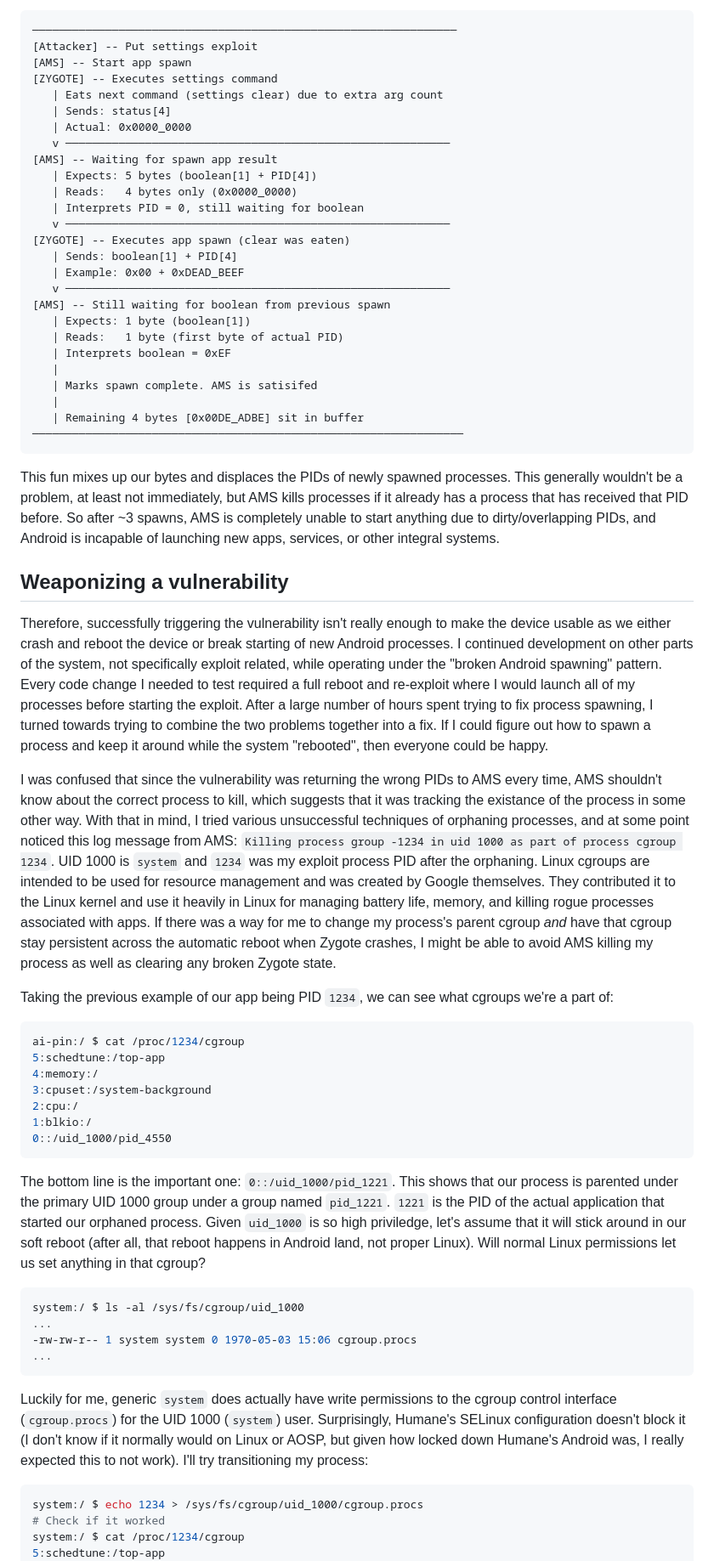
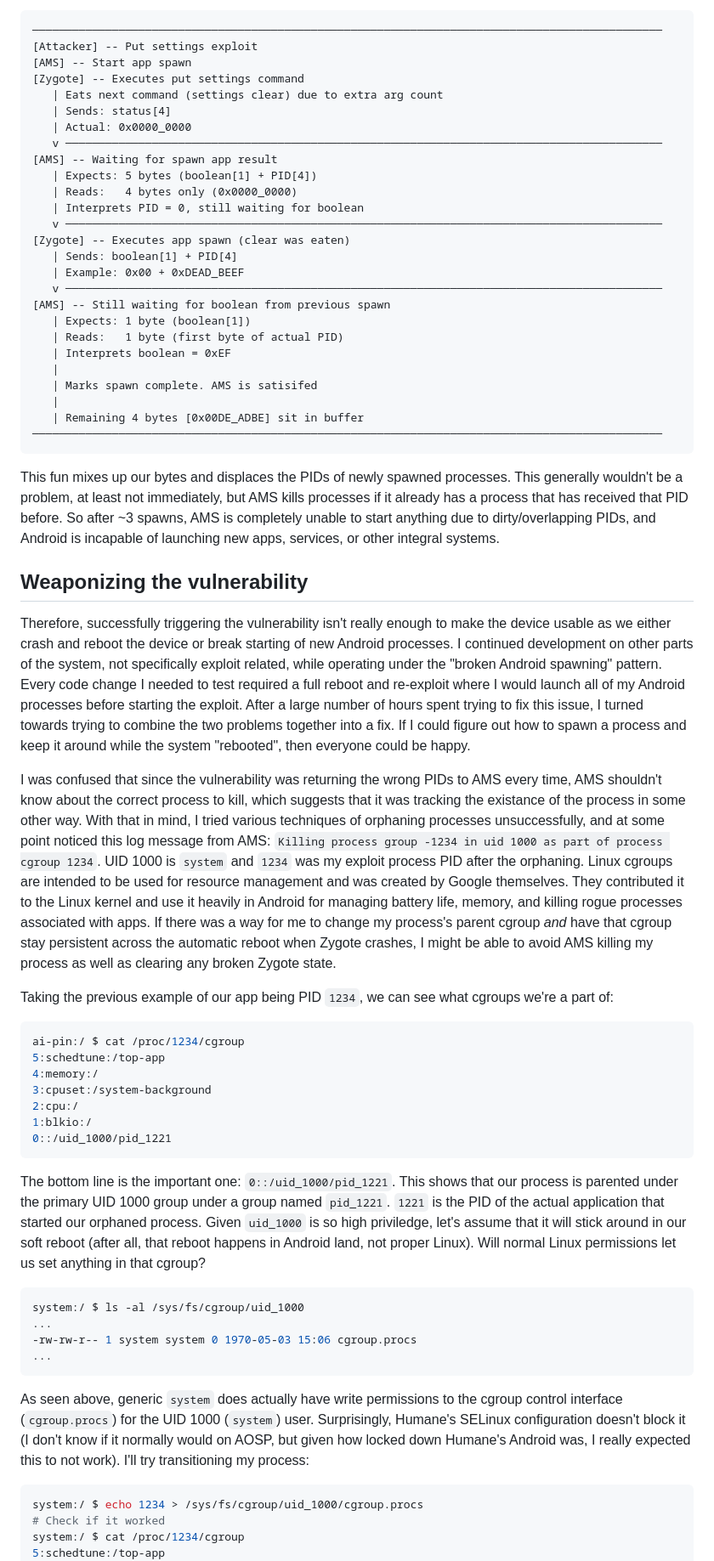
Before and after one commit to agg23/writings, a Markdown page: posts/hacking_ai_pin.md, the part around the change printed below. Shown: that part at 85% size. Drawn GitHub-style.

````diff
--- a/posts/hacking_ai_pin.md
+++ b/posts/hacking_ai_pin.md
@@ -132,23 +138,23 @@ Since our exploit payload in the put `hidden_api_blacklist_exemptions` command s
 7. AMS is idle, but the Zygote -> AMS buffer contains four bytes (`0x00DE_ADBE`)
 
 ```
-────────────────────────────────────────────────────────────────
+───────────────────────────────────────────────────────────────────────────────────────────────
 [Attacker] -- Put settings exploit
 [AMS] -- Start app spawn
-[ZYGOTE] -- Executes settings command
+[Zygote] -- Executes put settings command
    | Eats next command (settings clear) due to extra arg count
    | Sends: status[4]
    | Actual: 0x0000_0000
-   v ──────────────────────────────────────────────────────────
+   v ──────────────────────────────────────────────────────────────────────────────────────────
 [AMS] -- Waiting for spawn app result
    | Expects: 5 bytes (boolean[1] + PID[4])
    | Reads:   4 bytes only (0x0000_0000)
    | Interprets PID = 0, still waiting for boolean
-   v ──────────────────────────────────────────────────────────
-[ZYGOTE] -- Executes app spawn (clear was eaten)
+   v ──────────────────────────────────────────────────────────────────────────────────────────
+[Zygote] -- Executes app spawn (clear was eaten)
    | Sends: boolean[1] + PID[4]
    | Example: 0x00 + 0xDEAD_BEEF
-   v ──────────────────────────────────────────────────────────
+   v ──────────────────────────────────────────────────────────────────────────────────────────
 [AMS] -- Still waiting for boolean from previous spawn
    | Expects: 1 byte (boolean[1])
    | Reads:   1 byte (first byte of actual PID)
@@ -157,16 +163,16 @@ Since our exploit payload in the put `hidden_api_blacklist_exemptions` command s
    | Marks spawn complete. AMS is satisifed
    |
    | Remaining 4 bytes [0x00DE_ADBE] sit in buffer
-─────────────────────────────────────────────────────────────────
+───────────────────────────────────────────────────────────────────────────────────────────────
 ```
 
 This fun mixes up our bytes and displaces the PIDs of newly spawned processes. This generally wouldn't be a problem, at least not immediately, but AMS kills processes if it already has a process that has received that PID before. So after ~3 spawns, AMS is completely unable to start anything due to dirty/overlapping PIDs, and Android is incapable of launching new apps, services, or other integral systems.
 
-## Weaponizing a vulnerability
+## Weaponizing the vulnerability
 
-Therefore, successfully triggering the vulnerability isn't really enough to make the device usable as we either crash and reboot the device or break starting of new Android processes. I continued development on other parts of the system, not specifically exploit related, while operating under the "broken Android spawning" pattern. Every code change I needed to test required a full reboot and re-exploit where I would launch all of my processes before starting the exploit. After a large number of hours spent trying to fix process spawning, I turned towards trying to combine the two problems together into a fix. If I could figure out how to spawn a process and keep it around while the system "rebooted", then everyone could be happy.
+Therefore, successfully triggering the vulnerability isn't really enough to make the device usable as we either crash and reboot the device or break starting of new Android processes. I continued development on other parts of the system, not specifically exploit related, while operating under the "broken Android spawning" pattern. Every code change I needed to test required a full reboot and re-exploit where I would launch all of my Android processes before starting the exploit. After a large number of hours spent trying to fix this issue, I turned towards trying to combine the two problems together into a fix. If I could figure out how to spawn a process and keep it around while the system "rebooted", then everyone could be happy.
 
-I was confused that since the vulnerability was returning the wrong PIDs to AMS every time, AMS shouldn't know about the correct process to kill, which suggests that it was tracking the existance of the process in some other way. With that in mind, I tried various unsuccessful techniques of orphaning processes, and at some point noticed this log message from AMS: `Killing process group -1234 in uid 1000 as part of process cgroup 1234`. UID 1000 is `system` and `1234` was my exploit process PID after the orphaning. Linux cgroups are intended to be used for resource management and was created by Google themselves. They contributed it to the Linux kernel and use it heavily in Linux for managing battery life, memory, and killing rogue processes associated with apps. If there was a way for me to change my process's parent cgroup _and_ have that cgroup stay persistent across the automatic reboot when Zygote crashes, I might be able to avoid AMS killing my process as well as clearing any broken Zygote state.
+I was confused that since the vulnerability was returning the wrong PIDs to AMS every time, AMS shouldn't know about the correct process to kill, which suggests that it was tracking the existance of the process in some other way. With that in mind, I tried various techniques of orphaning processes unsuccessfully, and at some point noticed this log message from AMS: `Killing process group -1234 in uid 1000 as part of process cgroup 1234`. UID 1000 is `system` and `1234` was my exploit process PID after the orphaning. Linux cgroups are intended to be used for resource management and was created by Google themselves. They contributed it to the Linux kernel and use it heavily in Android for managing battery life, memory, and killing rogue processes associated with apps. If there was a way for me to change my process's parent cgroup _and_ have that cgroup stay persistent across the automatic reboot when Zygote crashes, I might be able to avoid AMS killing my process as well as clearing any broken Zygote state.
 
 Taking the previous example of our app being PID `1234`, we can see what cgroups we're a part of:
 
@@ -177,7 +183,7 @@ ai-pin:/ $ cat /proc/1234/cgroup
 3:cpuset:/system-background
 2:cpu:/
 1:blkio:/
-0::/uid_1000/pid_4550
+0::/uid_1000/pid_1221
 ```
 
 The bottom line is the important one: `0::/uid_1000/pid_1221`. This shows that our process is parented under the primary UID 1000 group under a group named `pid_1221`. `1221` is the PID of the actual application that started our orphaned process. Given `uid_1000` is so high priviledge, let's assume that it will stick around in our soft reboot (after all, that reboot happens in Android land, not proper Linux). Will normal Linux permissions let us set anything in that cgroup?
@@ -189,7 +195,7 @@ system:/ $ ls -al /sys/fs/cgroup/uid_1000
 ...
 ```
 
-Luckily for me, generic `system` does actually have write permissions to the cgroup control interface (`cgroup.procs`) for the UID 1000 (`system`) user. Surprisingly, Humane's SELinux configuration doesn't block it (I don't know if it normally would on Linux or AOSP, but given how locked down Humane's Android was, I really expected this to not work). I'll try transitioning my process:
+As seen above, generic `system` does actually have write permissions to the cgroup control interface (`cgroup.procs`) for the UID 1000 (`system`) user. Surprisingly, Humane's SELinux configuration doesn't block it (I don't know if it normally would on AOSP, but given how locked down Humane's Android was, I really expected this to not work). I'll try transitioning my process:
 
 ```bash
 system:/ $ echo 1234 > /sys/fs/cgroup/uid_1000/cgroup.procs
````
Also changed, not shown: other parts of posts/hacking_ai_pin.md (+44 -37 lines).
